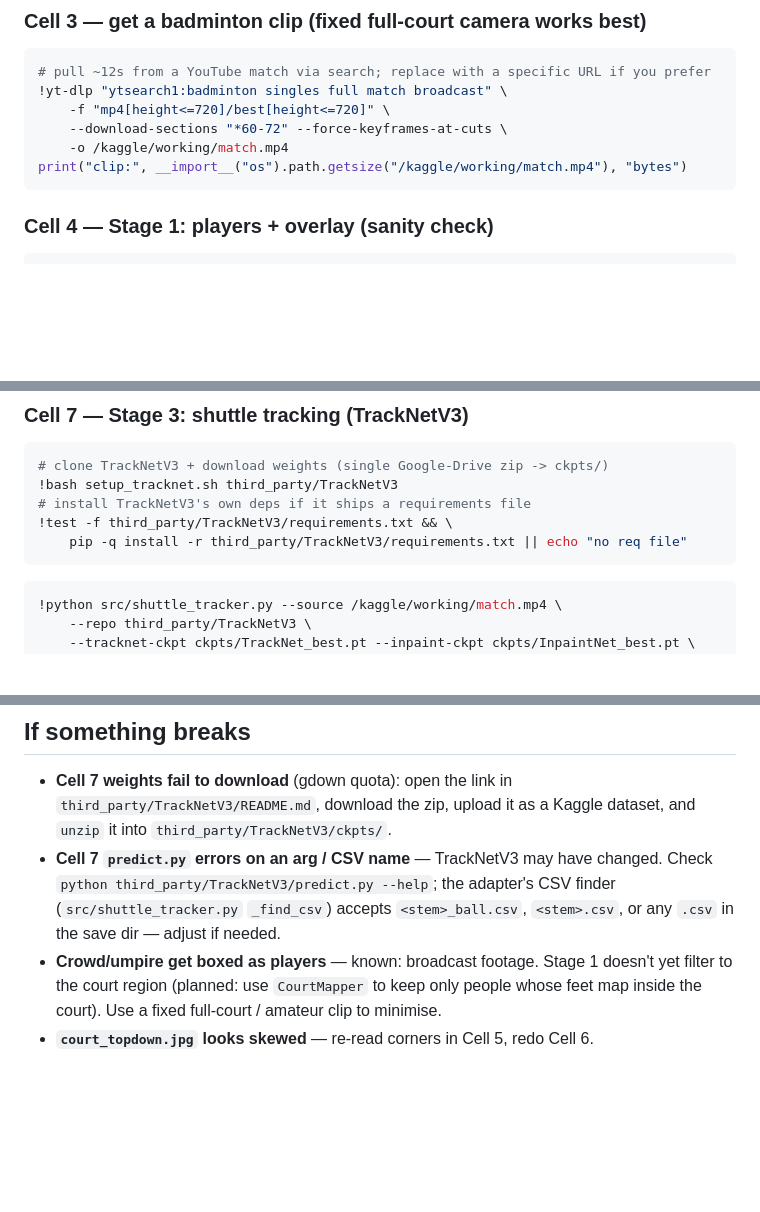
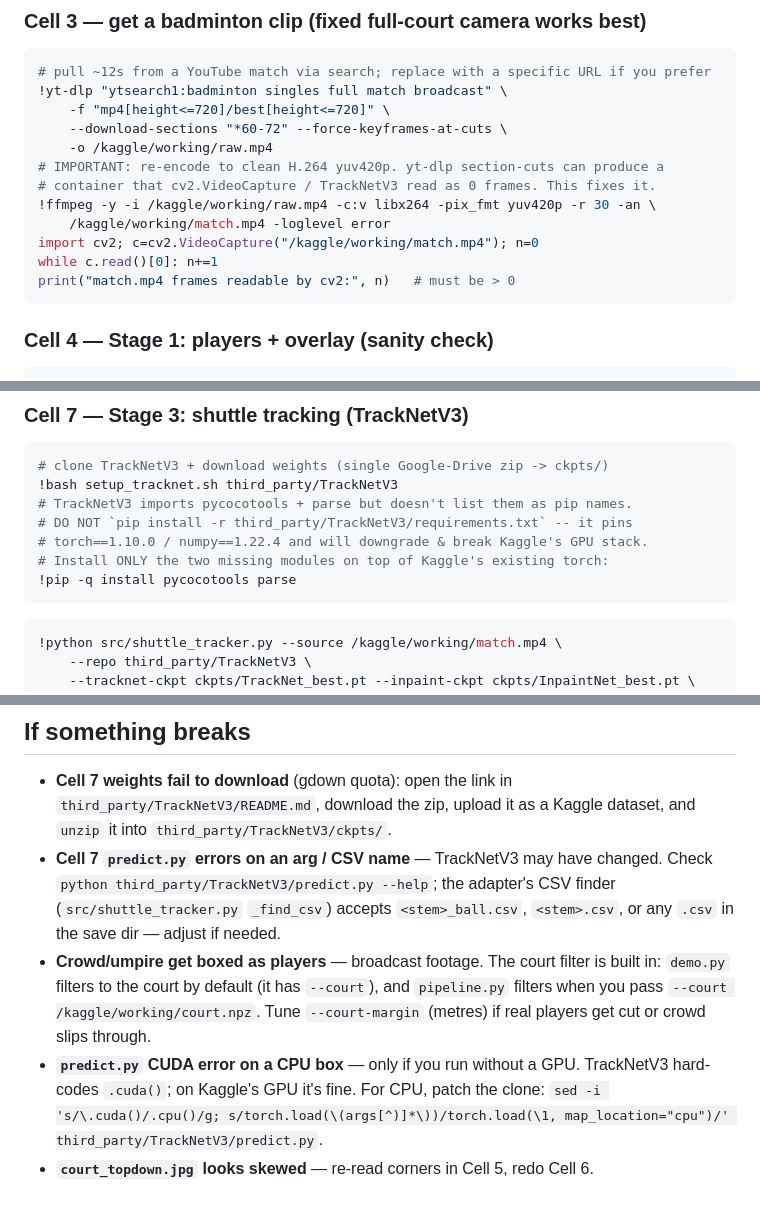
Before and after one commit to sheikhBasit/badminton-scorekeeper, a Markdown page: docs/KAGGLE_RUN.md, 3 parts joined by grey strips. Rendered like a GitHub page; blank space fills up the shorter version.

Commit message:
docs(kaggle): fixes found by a real end-to-end run
- Cell 3: re-encode clip to clean H.264 yuv420p (yt-dlp section-cuts can
  read as 0 frames in cv2/TrackNetV3)
- Cell 7: install pycocotools+parse instead of TrackNetV3 requirements.txt
  (which pins torch==1.10/numpy==1.22 and would break Kaggle's GPU stack)
- troubleshooting: court filter now built in; CPU CUDA-patch note

Co-Authored-By: Claude Opus 4.8 (1M context) <noreply@anthropic.com>

````diff
--- a/docs/KAGGLE_RUN.md
+++ b/docs/KAGGLE_RUN.md
@@ -24,8 +24,14 @@ The only manual step is reading the 4 court corners off a frame (Cell 5).
 !yt-dlp "ytsearch1:badminton singles full match broadcast" \
     -f "mp4[height<=720]/best[height<=720]" \
     --download-sections "*60-72" --force-keyframes-at-cuts \
-    -o /kaggle/working/match.mp4
-print("clip:", __import__("os").path.getsize("/kaggle/working/match.mp4"), "bytes")
+    -o /kaggle/working/raw.mp4
+# IMPORTANT: re-encode to clean H.264 yuv420p. yt-dlp section-cuts can produce a
+# container that cv2.VideoCapture / TrackNetV3 read as 0 frames. This fixes it.
+!ffmpeg -y -i /kaggle/working/raw.mp4 -c:v libx264 -pix_fmt yuv420p -r 30 -an \
+    /kaggle/working/match.mp4 -loglevel error
+import cv2; c=cv2.VideoCapture("/kaggle/working/match.mp4"); n=0
+while c.read()[0]: n+=1
+print("match.mp4 frames readable by cv2:", n)   # must be > 0
 ```
 
 ### Cell 4 — Stage 1: players + overlay (sanity check)
@@ -58,9 +64,11 @@ display(Image("court_topdown.jpg"))   # must look like a clean rectangle
 ```python
 # clone TrackNetV3 + download weights (single Google-Drive zip -> ckpts/)
 !bash setup_tracknet.sh third_party/TrackNetV3
-# install TrackNetV3's own deps if it ships a requirements file
-!test -f third_party/TrackNetV3/requirements.txt && \
-    pip -q install -r third_party/TrackNetV3/requirements.txt || echo "no req file"
+# TrackNetV3 imports pycocotools + parse but doesn't list them as pip names.
+# DO NOT `pip install -r third_party/TrackNetV3/requirements.txt` -- it pins
+# torch==1.10.0 / numpy==1.22.4 and will downgrade & break Kaggle's GPU stack.
+# Install ONLY the two missing modules on top of Kaggle's existing torch:
+!pip -q install pycocotools parse
 ```
 ```python
 !python src/shuttle_tracker.py --source /kaggle/working/match.mp4 \
@@ -103,7 +111,11 @@ from IPython.display import Video; Video("/kaggle/working/demo.mp4", embed=True,
   Check `python third_party/TrackNetV3/predict.py --help`; the adapter's CSV finder
   (`src/shuttle_tracker.py` `_find_csv`) accepts `<stem>_ball.csv`, `<stem>.csv`, or
   any `.csv` in the save dir — adjust if needed.
-- **Crowd/umpire get boxed as players** — known: broadcast footage. Stage 1 doesn't
-  yet filter to the court region (planned: use `CourtMapper` to keep only people
-  whose feet map inside the court). Use a fixed full-court / amateur clip to minimise.
+- **Crowd/umpire get boxed as players** — broadcast footage. The court filter is
+  built in: `demo.py` filters to the court by default (it has `--court`), and
+  `pipeline.py` filters when you pass `--court /kaggle/working/court.npz`. Tune
+  `--court-margin` (metres) if real players get cut or crowd slips through.
+- **`predict.py` CUDA error on a CPU box** — only if you run without a GPU.
+  TrackNetV3 hard-codes `.cuda()`; on Kaggle's GPU it's fine. For CPU, patch the
+  clone: `sed -i 's/\.cuda()/.cpu()/g; s/torch.load(\(args[^)]*\))/torch.load(\1, map_location="cpu")/' third_party/TrackNetV3/predict.py`.
 - **`court_topdown.jpg` looks skewed** — re-read corners in Cell 5, redo Cell 6.
````
